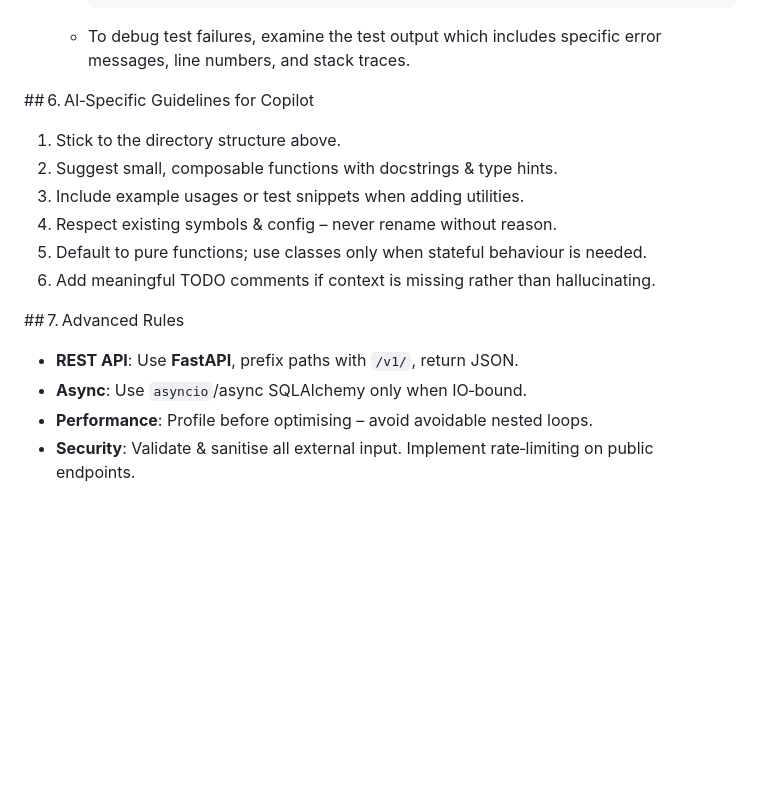
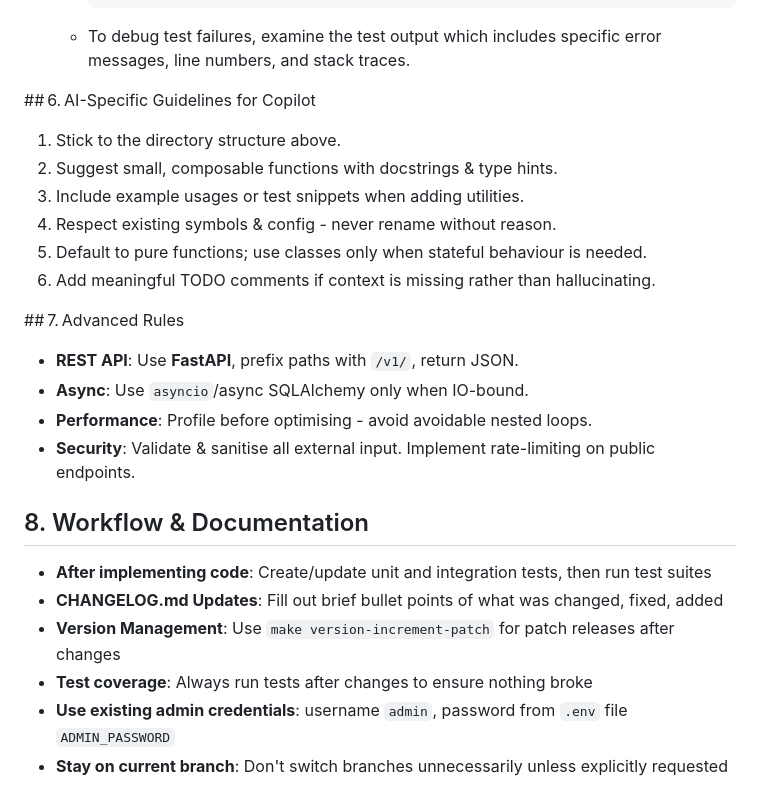
Before and after one commit to HighwayofLife/basketball-stats-tracker, a Markdown page: .github/copilot-instructions.md, the part around one of its changes. Rendered like a GitHub page; blank space fills up the shorter version.

````diff
--- a/.github/copilot-instructions.md
+++ b/.github/copilot-instructions.md
@@ -69,16 +69,24 @@ tests/
     ```
   - To debug test failures, examine the test output which includes specific error messages, line numbers, and stack traces.
 
-## 6. AI‑Specific Guidelines for Copilot
+## 6. AI-Specific Guidelines for Copilot
 1. Stick to the directory structure above.
 2. Suggest small, composable functions with docstrings & type hints.
 3. Include example usages or test snippets when adding utilities.
-4. Respect existing symbols & config – never rename without reason.
+4. Respect existing symbols & config - never rename without reason.
 5. Default to pure functions; use classes only when stateful behaviour is needed.
 6. Add meaningful TODO comments if context is missing rather than hallucinating.
 
 ## 7. Advanced Rules
 - **REST API**: Use **FastAPI**, prefix paths with `/v1/`, return JSON.
-- **Async**: Use `asyncio`/async SQLAlchemy only when IO‑bound.
-- **Performance**: Profile before optimising – avoid avoidable nested loops.
-- **Security**: Validate & sanitise all external input. Implement rate‑limiting on public endpoints.
+- **Async**: Use `asyncio`/async SQLAlchemy only when IO-bound.
+- **Performance**: Profile before optimising - avoid avoidable nested loops.
+- **Security**: Validate & sanitise all external input. Implement rate-limiting on public endpoints.
+
+## 8. Workflow & Documentation
+- **After implementing code**: Create/update unit and integration tests, then run test suites
+- **CHANGELOG.md Updates**: Fill out brief bullet points of what was changed, fixed, added
+- **Version Management**: Use `make version-increment-patch` for patch releases after changes
+- **Test coverage**: Always run tests after changes to ensure nothing broke
+- **Use existing admin credentials**: username `admin`, password from `.env` file `ADMIN_PASSWORD`
+- **Stay on current branch**: Don't switch branches unnecessarily unless explicitly requested
````
Also changed, not shown: other parts of .github/copilot-instructions.md (+19 -19 lines), AGENTS.md (+28 -6 lines), CLAUDE.md (+9 -7 lines).
